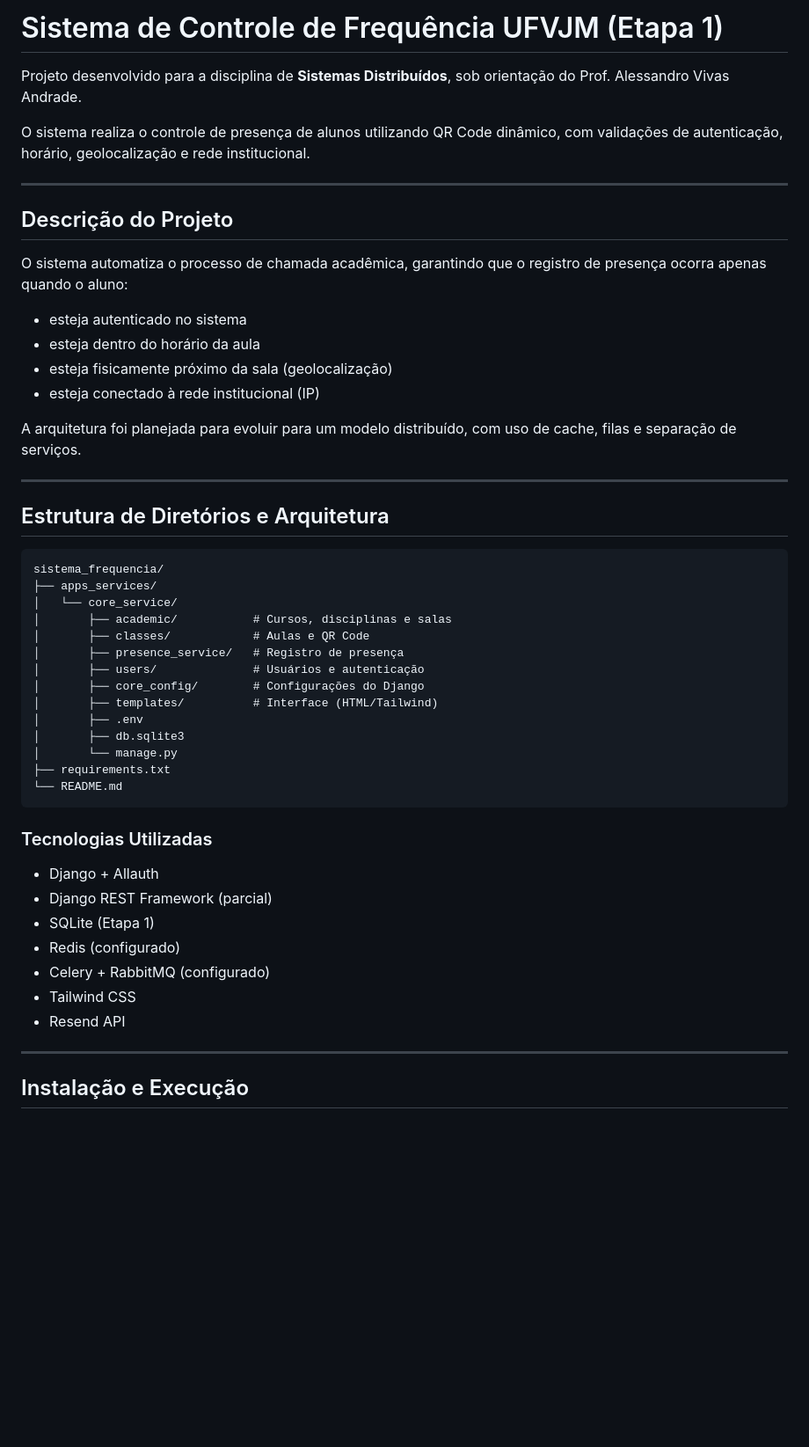
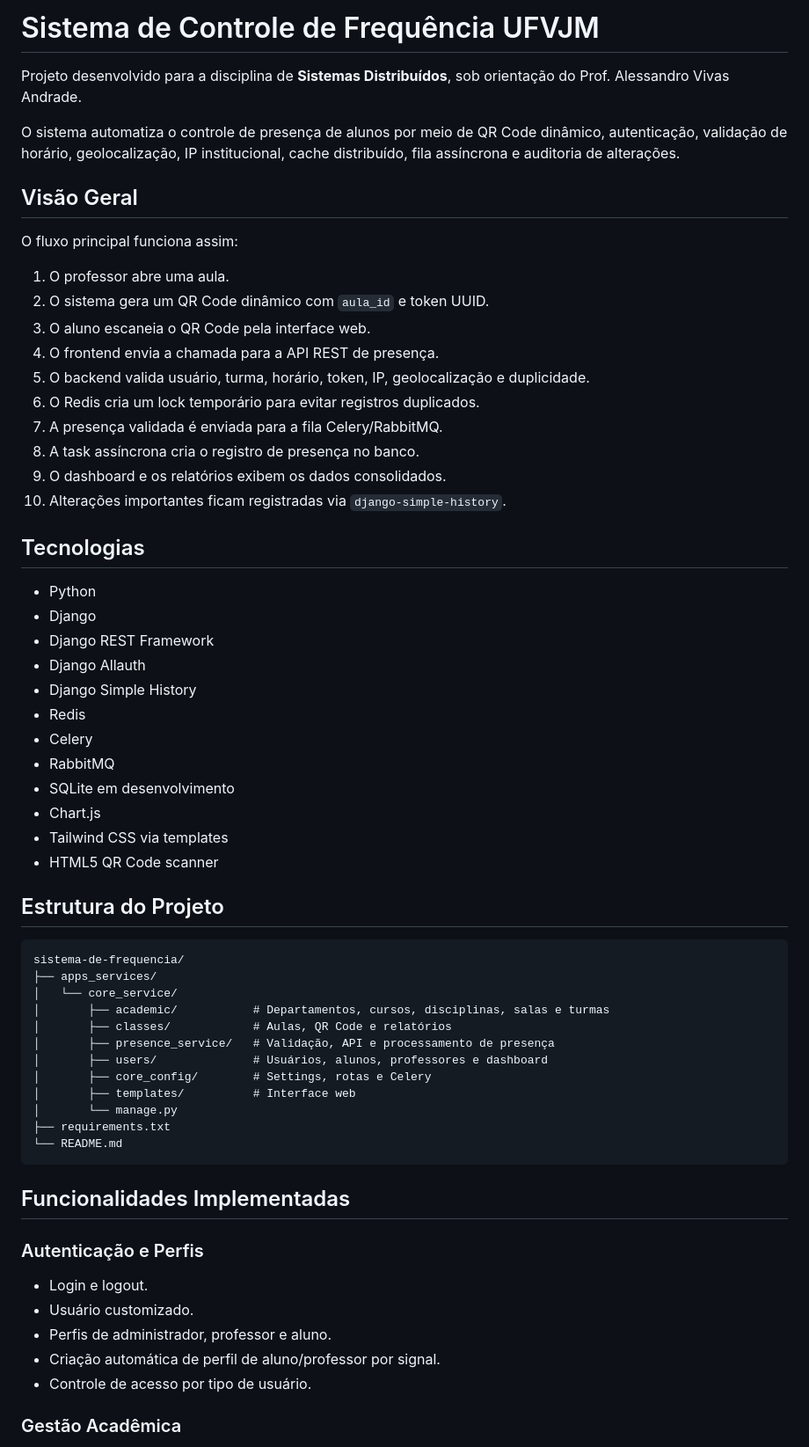
Before and after one commit to danielrp9/sistema-de-frequencia, a Markdown page: README.md, the part around one of its changes. Shown at 88% size. Drawn GitHub-style; blank space fills up the shorter version.

````diff
--- a/README.md
+++ b/README.md
@@ -1,54 +1,65 @@
-# Sistema de Controle de Frequência UFVJM (Etapa 1)
+# Sistema de Controle de Frequência UFVJM
 
 Projeto desenvolvido para a disciplina de **Sistemas Distribuídos**, sob orientação do Prof. Alessandro Vivas Andrade.
 
-O sistema realiza o controle de presença de alunos utilizando QR Code dinâmico, com validações de autenticação, horário, geolocalização e rede institucional.
+O sistema automatiza o controle de presença de alunos por meio de QR Code dinâmico, autenticação, validação de horário, geolocalização, IP institucional, cache distribuído, fila assíncrona e auditoria de alterações.
 
----
+## Visão Geral
 
-## Descrição do Projeto
+O fluxo principal funciona assim:
 
-O sistema automatiza o processo de chamada acadêmica, garantindo que o registro de presença ocorra apenas quando o aluno:
+1. O professor abre uma aula.
+2. O sistema gera um QR Code dinâmico com `aula_id` e token UUID.
+3. O aluno escaneia o QR Code pela interface web.
+4. O frontend envia a chamada para a API REST de presença.
+5. O backend valida usuário, turma, horário, token, IP, geolocalização e duplicidade.
+6. O Redis cria um lock temporário para evitar registros duplicados.
+7. A presença validada é enviada para a fila Celery/RabbitMQ.
+8. A task assíncrona cria o registro de presença no banco.
+9. O dashboard e os relatórios exibem os dados consolidados.
+10. Alterações importantes ficam registradas via `django-simple-history`.
 
-* esteja autenticado no sistema
-* esteja dentro do horário da aula
-* esteja fisicamente próximo da sala (geolocalização)
-* esteja conectado à rede institucional (IP)
+## Tecnologias
 
-A arquitetura foi planejada para evoluir para um modelo distribuído, com uso de cache, filas e separação de serviços.
+- Python
+- Django
+- Django REST Framework
+- Django Allauth
+- Django Simple History
+- Redis
+- Celery
+- RabbitMQ
+- SQLite em desenvolvimento
+- Chart.js
+- Tailwind CSS via templates
+- HTML5 QR Code scanner
 
----
-
-## Estrutura de Diretórios e Arquitetura
+## Estrutura do Projeto
 
 ```text
-sistema_frequencia/
+sistema-de-frequencia/
 ├── apps_services/
 │   └── core_service/
-│       ├── academic/           # Cursos, disciplinas e salas
-│       ├── classes/            # Aulas e QR Code
-│       ├── presence_service/   # Registro de presença
-│       ├── users/              # Usuários e autenticação
-│       ├── core_config/        # Configurações do Django
-│       ├── templates/          # Interface (HTML/Tailwind)
-│       ├── .env
-│       ├── db.sqlite3
+│       ├── academic/           # Departamentos, cursos, disciplinas, salas e turmas
+│       ├── classes/            # Aulas, QR Code e relatórios
+│       ├── presence_service/   # Validação, API e processamento de presença
+│       ├── users/              # Usuários, alunos, professores e dashboard
+│       ├── core_config/        # Settings, rotas e Celery
+│       ├── templates/          # Interface web
 │       └── manage.py
 ├── requirements.txt
 └── README.md
 ```
 
-### Tecnologias Utilizadas
+## Funcionalidades Implementadas
 
-* Django + Allauth
-* Django REST Framework (parcial)
-* SQLite (Etapa 1)
-* Redis (configurado)
-* Celery + RabbitMQ (configurado)
-* Tailwind CSS
-* Resend API
+### Autenticação e Perfis
 
----
+- Login e logout.
+- Usuário customizado.
+- Perfis de administrador, professor e aluno.
+- Criação automática de perfil de aluno/professor por signal.
+- Controle de acesso por tipo de usuário.
 
-## Instalação e Execução
+### Gestão Acadêmica
 
````
Also changed, not shown: other parts of README.md (+206 -211 lines).
